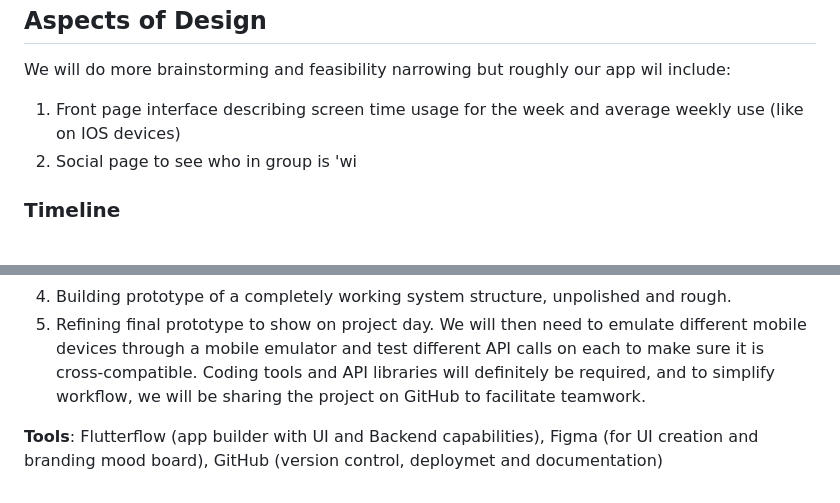
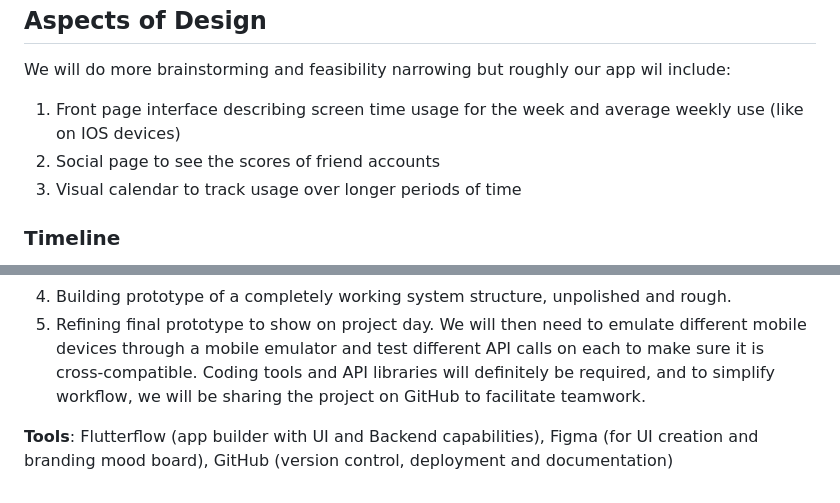
Before and after one commit to LucasMeldrum/CART470_CapstoneProject, a Markdown page: DesignProcessJournal/CapstoneProjectProposal.md, 2 parts joined by grey strips. GitHub-like rendering.

Commit message:
Finished Design aspect section

```diff
--- a/DesignProcessJournal/CapstoneProjectProposal.md
+++ b/DesignProcessJournal/CapstoneProjectProposal.md
@@ -7,7 +7,8 @@
  ## Aspects of Design
  We will do more brainstorming and feasibility narrowing but roughly our app wil include:
  1. Front page interface describing screen time usage for the week and average weekly use (like on IOS devices)
- 2. Social page to see who in group is 'wi
+ 2. Social page to see the scores of friend accounts
+ 3. Visual calendar to track usage over longer periods of time
 
 ### Timeline
   **Goals:**
@@ -57,4 +58,4 @@ For prototyping, using a widget-based framework such as Figma or Flutterflow wil
 5. Refining final prototype to show on project day.
 We will then need to emulate different mobile devices through a mobile emulator and test different API calls on each to make sure it is cross-compatible. Coding tools and API libraries will definitely be required, and to simplify workflow, we will be sharing the project on GitHub to facilitate teamwork.
 
-**Tools**: Flutterflow (app builder with UI and Backend capabilities), Figma (for UI creation and branding mood board), GitHub (version control, deploymet and documentation)
+**Tools**: Flutterflow (app builder with UI and Backend capabilities), Figma (for UI creation and branding mood board), GitHub (version control, deployment and documentation)
```
